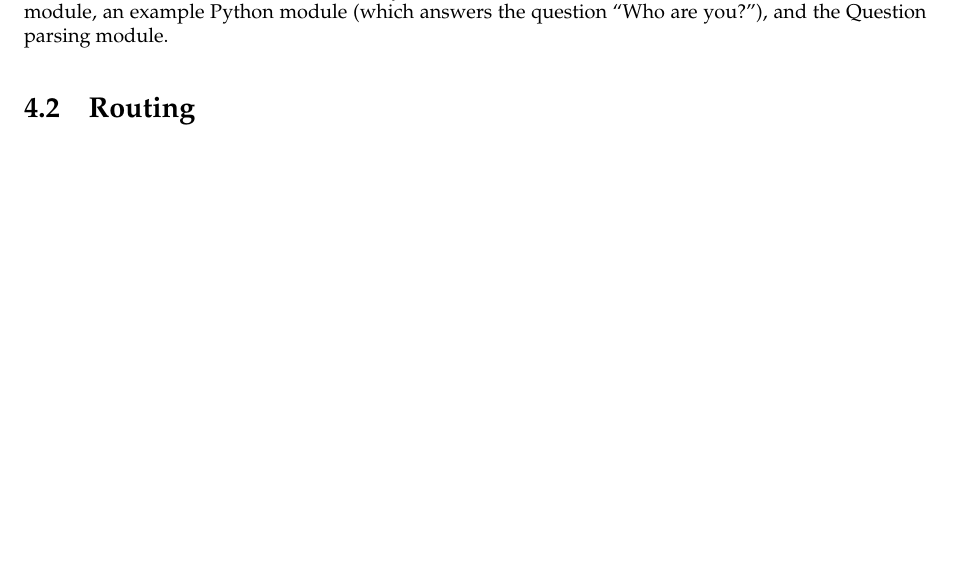
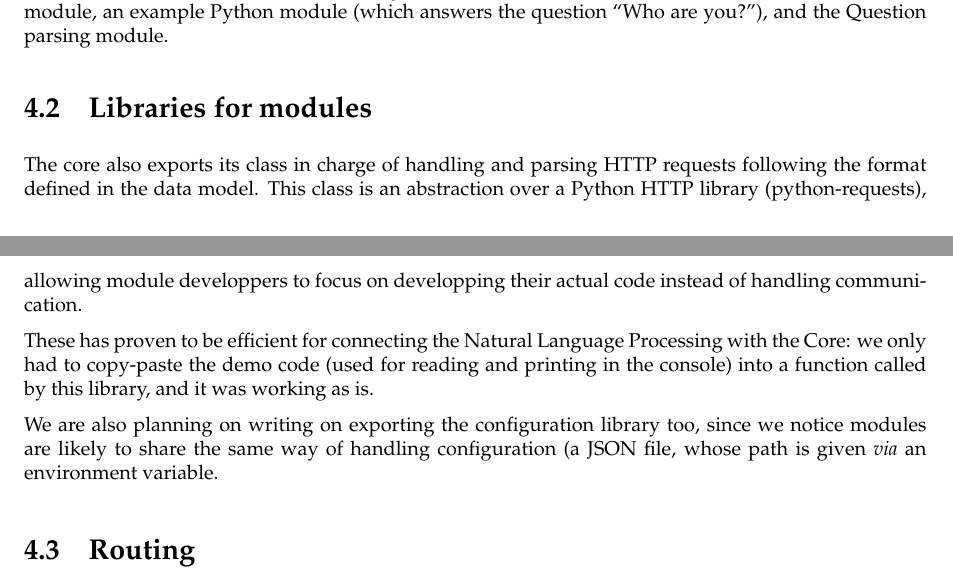
Before and after one commit to ProjetPP/Papers, a LaTeX thesis (MidtermReport/main.tex, which reads MidtermReport/core.tex): part of page 11 of 28 before the commit and two parts of pages 11 and 12 of 28 after it, the two joined at a grey line, cut so that both start at the same text, the shorter picture padded with empty space. Compiled offline with pdfLaTeX.

Commit message:
Add a subsection in core.tex about exported libraries.

```diff
--- a/MidtermReport/core.tex
+++ b/MidtermReport/core.tex
@@ -37,6 +37,25 @@ The current state is the Core is successfully able with all modules
 that have been written: the Wikidata module, an example Python module
 (which answers the question  “Who are you?”), and the Question parsing module.
 
+\section{Libraries for modules}
+
+The core also exports its class in charge of handling and parsing HTTP
+requests following the format defined in the data model.
+This class is an abstraction over a Python HTTP library (python-requests),
+allowing module developpers to focus on developping their actual code
+instead of handling communication.
+
+These has proven to be efficient for connecting the Natural Language
+Processing with the Core: we only had to copy-paste the demo code
+(used for reading and printing in the console) into a function called
+by this library, and it was working as is.
+
+
+We are also planning on writing on exporting the configuration
+library too, since we notice modules are likely to share the
+same way of handling configuration (a JSON file, whose path
+is given {\em via} an environment variable.
+
 \section{Routing}
 
 Besides from communicating with other pieces of the PPP, the Core will
```
